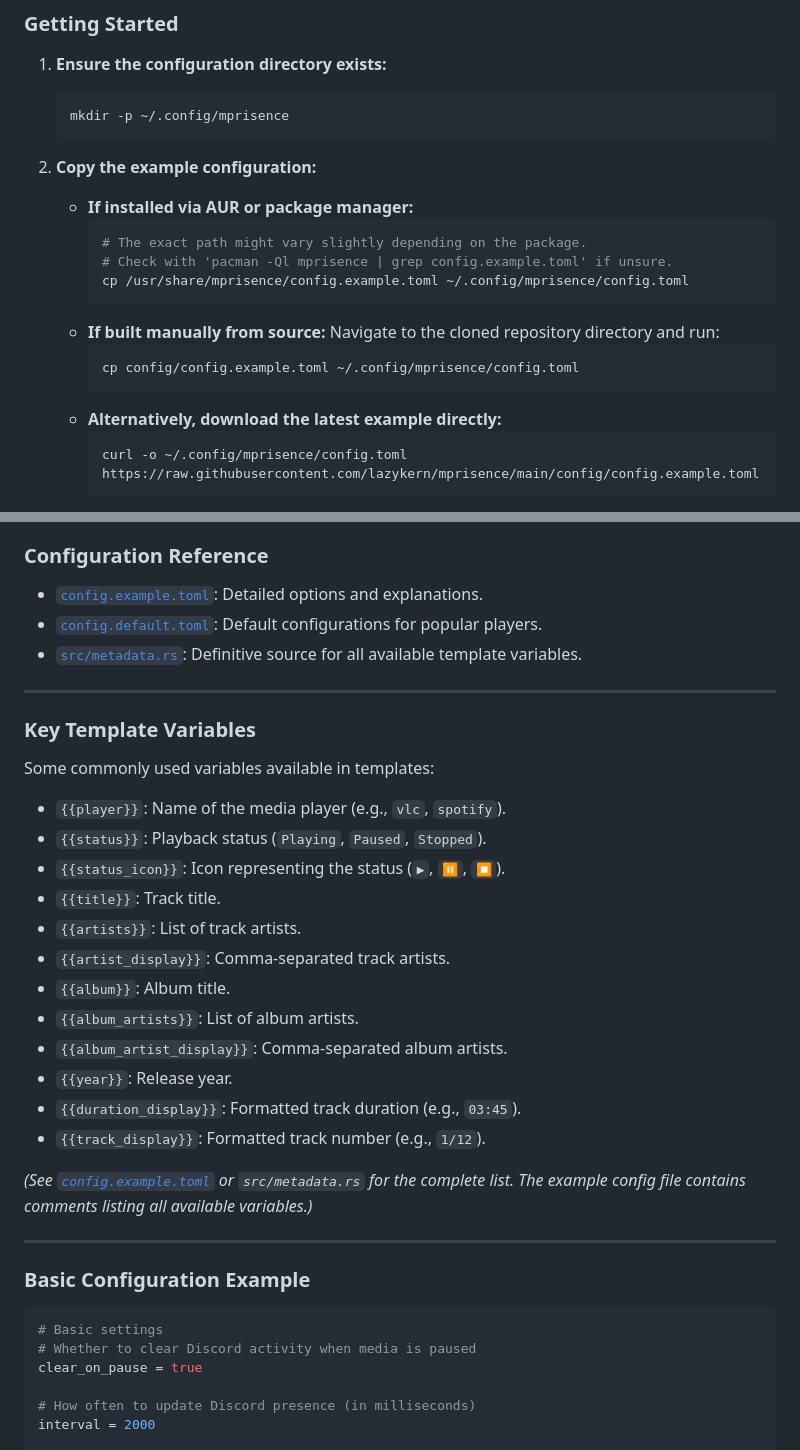
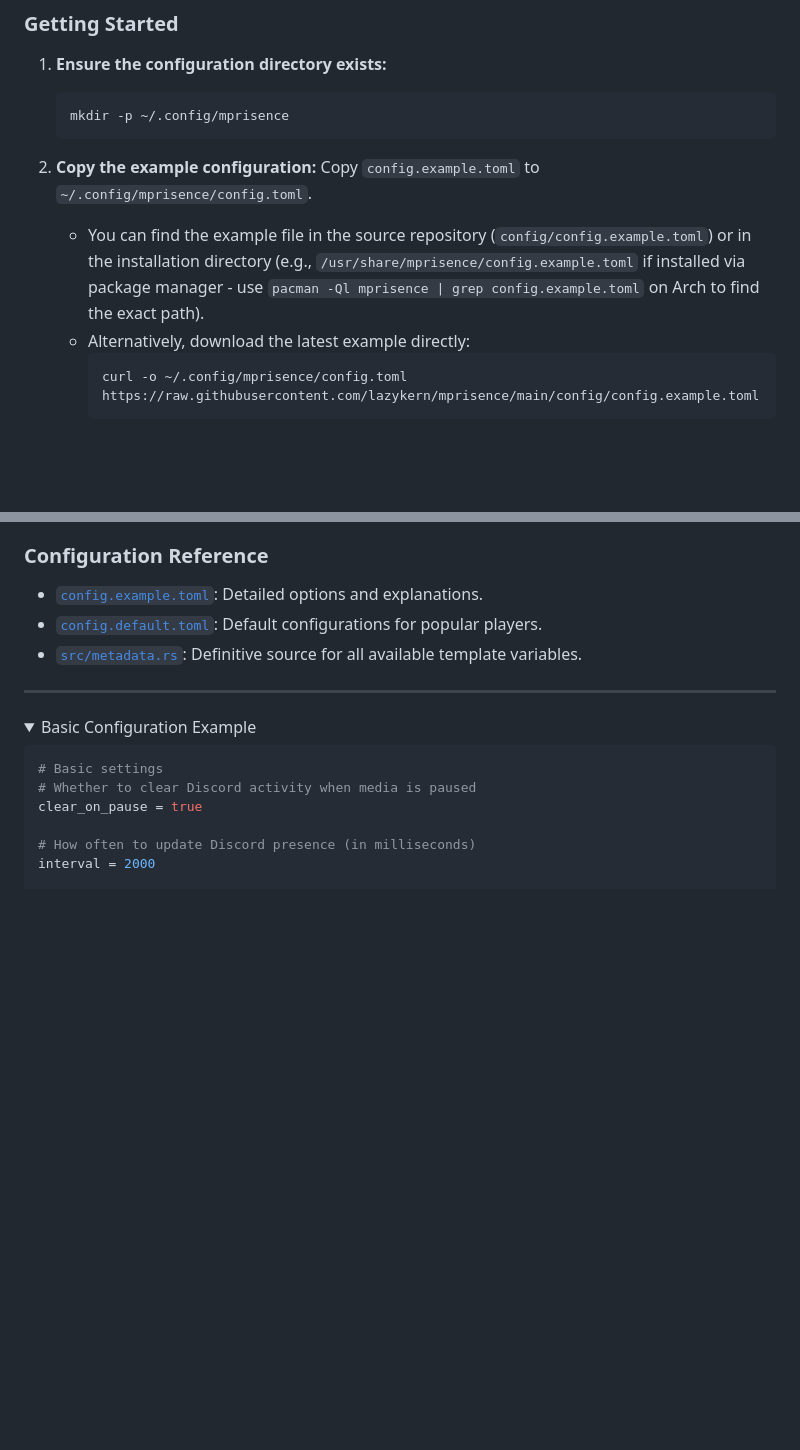
Before and after one commit to lazykern/mprisence, a Markdown page: README.md, 2 parts joined by grey strips. Rendered like a GitHub page; folded sections open; blank space fills up the shorter version.

````diff
--- a/README.md
+++ b/README.md
@@ -101,18 +101,9 @@ journalctl --user -u mprisence -f
     ```bash
     mkdir -p ~/.config/mprisence
     ```
-2.  **Copy the example configuration:**
-    *   **If installed via AUR or package manager:**
-        ```bash
-        # The exact path might vary slightly depending on the package.
-        # Check with 'pacman -Ql mprisence | grep config.example.toml' if unsure.
-        cp /usr/share/mprisence/config.example.toml ~/.config/mprisence/config.toml
-        ```
-    *   **If built manually from source:** Navigate to the cloned repository directory and run:
-        ```bash
-        cp config/config.example.toml ~/.config/mprisence/config.toml
-        ```
-    *   **Alternatively, download the latest example directly:**
+2.  **Copy the example configuration:** Copy `config.example.toml` to `~/.config/mprisence/config.toml`.
+    *   You can find the example file in the source repository (`config/config.example.toml`) or in the installation directory (e.g., `/usr/share/mprisence/config.example.toml` if installed via package manager - use `pacman -Ql mprisence | grep config.example.toml` on Arch to find the exact path).
+    *   Alternatively, download the latest example directly:
         ```bash
         curl -o ~/.config/mprisence/config.toml https://raw.githubusercontent.com/lazykern/mprisence/main/config/config.example.toml
         ```
@@ -128,27 +119,9 @@ journalctl --user -u mprisence -f
 
 ---
 
-### Key Template Variables
-Some commonly used variables available in templates:
+<details>
+<summary>Basic Configuration Example</summary>
 
-- `{{player}}`: Name of the media player (e.g., `vlc`, `spotify`).
-- `{{status}}`: Playback status (`Playing`, `Paused`, `Stopped`).
-- `{{status_icon}}`: Icon representing the status (`▶`, `⏸`, `⏹`).
-- `{{title}}`: Track title.
-- `{{artists}}`: List of track artists.
-- `{{artist_display}}`: Comma-separated track artists.
-- `{{album}}`: Album title.
-- `{{album_artists}}`: List of album artists.
-- `{{album_artist_display}}`: Comma-separated album artists.
-- `{{year}}`: Release year.
-- `{{duration_display}}`: Formatted track duration (e.g., `03:45`).
-- `{{track_display}}`: Formatted track number (e.g., `1/12`).
-
-*(See [`config.example.toml`](https://github.com/lazykern/mprisence/blob/main/config/config.example.toml) or `src/metadata.rs` for the complete list. The example config file contains comments listing *all* available variables.)*
-
----
-
-### Basic Configuration Example
 ```toml
 # Basic settings
 # Whether to clear Discord activity when media is paused
````
Also changed, not shown: other parts of README.md (+13 -15 lines).
